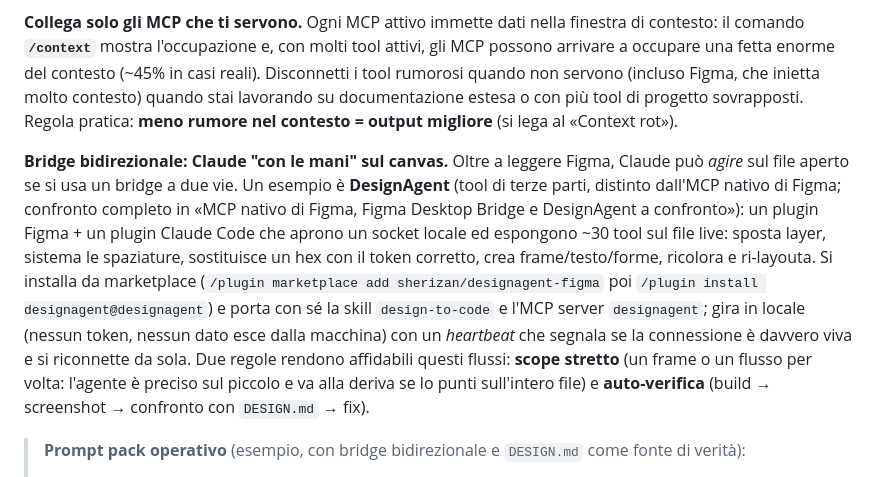
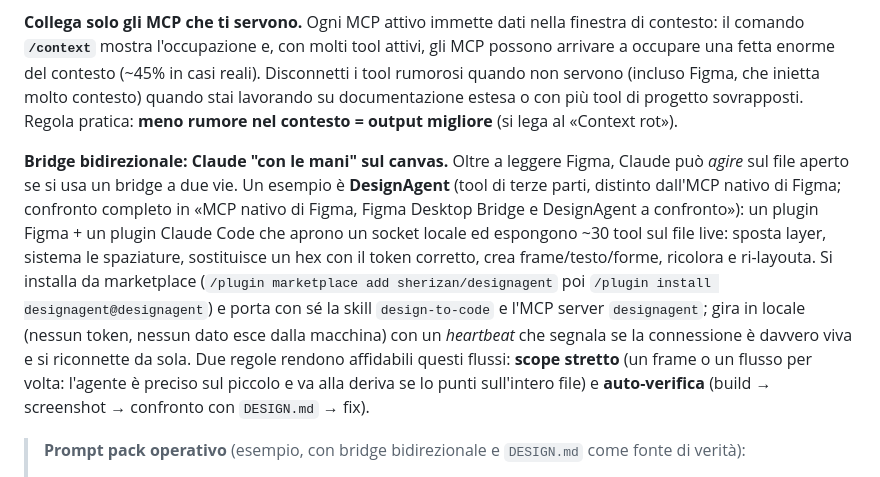
Before and after one commit to mattialaurella-lotrek/kb-design-ai, a Markdown page: content.md, the part around the change. Drawn GitHub-style.

Commit message:
Fix: slug errato del marketplace DesignAgent
Il comando pubblicato era "/plugin marketplace add sherizan/designagent-figma",
che non funziona: designagent-figma e' il repo sorgente del bridge Figma, non
un marketplace. Il marketplace e' sherizan/designagent (verificato su
designagent.dev), unico, e da li' si installano tutti i plugin - designagent@
(bridge), brand@, voice@, design@, tokens@, backgrounds@, designreview@,
design-qa@.

I link al repo designagent-figma nel catalogo restano: e' la fonte corretta
per il bridge.

Co-Authored-By: Claude Opus 4.8 (1M context) <noreply@anthropic.com>

```diff
--- a/content.md
+++ b/content.md
@@ -257,7 +257,7 @@ L'MCP (Model Context Protocol) di Figma consente a Claude di leggere il *design
 
 **Collega solo gli MCP che ti servono.** Ogni MCP attivo immette dati nella finestra di contesto: il comando **`/context`** mostra l'occupazione e, con molti tool attivi, gli MCP possono arrivare a occupare una fetta enorme del contesto (~45% in casi reali). Disconnetti i tool rumorosi quando non servono (incluso Figma, che inietta molto contesto) quando stai lavorando su documentazione estesa o con più tool di progetto sovrapposti. Regola pratica: **meno rumore nel contesto = output migliore** (si lega al «Context rot»).
 
-**Bridge bidirezionale: Claude "con le mani" sul canvas.** Oltre a leggere Figma, Claude può *agire* sul file aperto se si usa un bridge a due vie. Un esempio è **DesignAgent** (tool di terze parti, distinto dall'MCP nativo di Figma; confronto completo in «MCP nativo di Figma, Figma Desktop Bridge e DesignAgent a confronto»): un plugin Figma + un plugin Claude Code che aprono un socket locale ed espongono ~30 tool sul file live: sposta layer, sistema le spaziature, sostituisce un hex con il token corretto, crea frame/testo/forme, ricolora e ri-layouta. Si installa da marketplace (`/plugin marketplace add sherizan/designagent-figma` poi `/plugin install designagent@designagent`) e porta con sé la skill `design-to-code` e l'MCP server `designagent`; gira in locale (nessun token, nessun dato esce dalla macchina) con un *heartbeat* che segnala se la connessione è davvero viva e si riconnette da sola. Due regole rendono affidabili questi flussi: **scope stretto** (un frame o un flusso per volta: l'agente è preciso sul piccolo e va alla deriva se lo punti sull'intero file) e **auto-verifica** (build → screenshot → confronto con `DESIGN.md` → fix).
+**Bridge bidirezionale: Claude "con le mani" sul canvas.** Oltre a leggere Figma, Claude può *agire* sul file aperto se si usa un bridge a due vie. Un esempio è **DesignAgent** (tool di terze parti, distinto dall'MCP nativo di Figma; confronto completo in «MCP nativo di Figma, Figma Desktop Bridge e DesignAgent a confronto»): un plugin Figma + un plugin Claude Code che aprono un socket locale ed espongono ~30 tool sul file live: sposta layer, sistema le spaziature, sostituisce un hex con il token corretto, crea frame/testo/forme, ricolora e ri-layouta. Si installa da marketplace (`/plugin marketplace add sherizan/designagent` poi `/plugin install designagent@designagent`) e porta con sé la skill `design-to-code` e l'MCP server `designagent`; gira in locale (nessun token, nessun dato esce dalla macchina) con un *heartbeat* che segnala se la connessione è davvero viva e si riconnette da sola. Due regole rendono affidabili questi flussi: **scope stretto** (un frame o un flusso per volta: l'agente è preciso sul piccolo e va alla deriva se lo punti sull'intero file) e **auto-verifica** (build → screenshot → confronto con `DESIGN.md` → fix).
 
 > **Prompt pack operativo** (esempio, con bridge bidirezionale e `DESIGN.md` come fonte di verità):
 > - Estrai i token dalla selezione (colori, type, spaziatura, raggio) e scrivili in `DESIGN.md`, con i valori reali, senza arrotondare o inventare.
```
